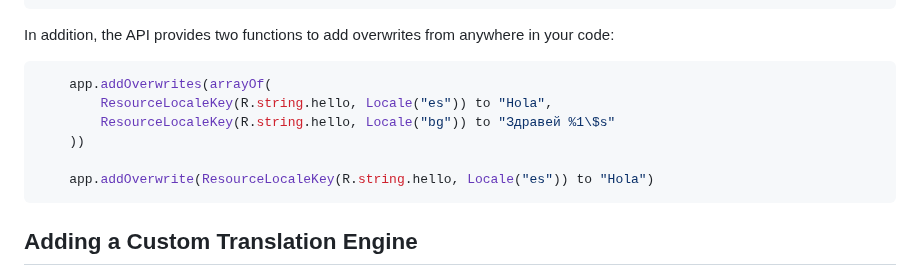
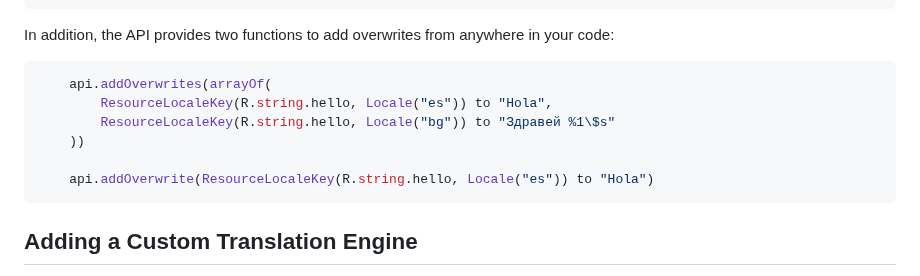
Before and after one commit to izivkov/DynamicResourceTranslator, a Markdown page: README.md, the part around the change. GitHub-like rendering.

````diff
--- a/README.md
+++ b/README.md
@@ -160,12 +160,12 @@ Override translations in one of the following tow ways:
 In addition, the API provides two functions to add overwrites from anywhere in your code:
 
 ```kotlin
-    app.addOverwrites(arrayOf(
+    api.addOverwrites(arrayOf(
         ResourceLocaleKey(R.string.hello, Locale("es")) to "Hola",
         ResourceLocaleKey(R.string.hello, Locale("bg")) to "Здравей %1\$s"
     ))
 
-    app.addOverwrite(ResourceLocaleKey(R.string.hello, Locale("es")) to "Hola")
+    api.addOverwrite(ResourceLocaleKey(R.string.hello, Locale("es")) to "Hola")
 ```
 
 ## Adding a Custom Translation Engine
````
